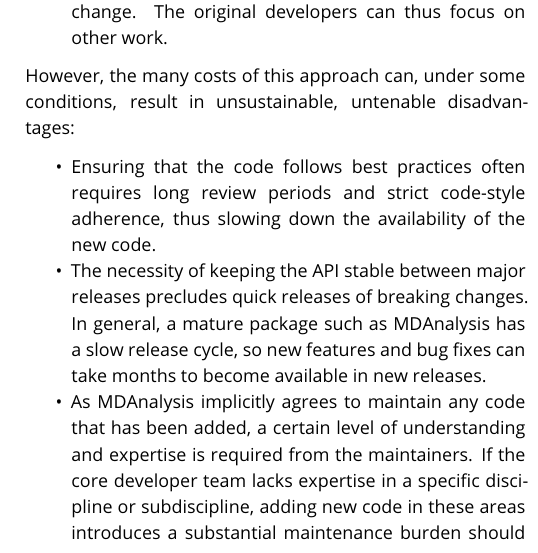
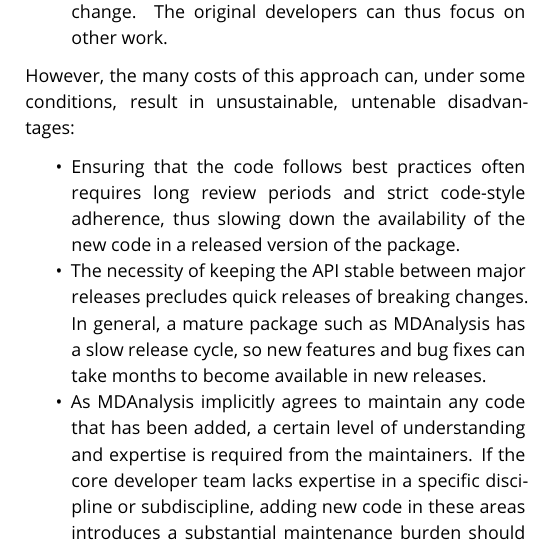
Before and after one commit to MDAnalysis/mdakits-whitepaper, a LaTeX document (main.tex): part of one column of page 3 of 12, cut so that both start at the same text. Compiled offline with pdfLaTeX.

Commit message:
@IAlibay's changes

```diff
--- a/main.tex
+++ b/main.tex
@@ -119,7 +119,7 @@
 \end{itemize}
 However, the many costs of this approach can, under some conditions, result in unsustainable, untenable disadvantages:
 \begin{itemize}
-    \item Ensuring that the code follows best practices often requires long review periods and strict code-style adherence, thus slowing down the availability of the new code.
+    \item Ensuring that the code follows best practices often requires long review periods and strict code-style adherence, thus slowing down the availability of the new code in a released version of the package.
     \item The necessity of keeping the API stable between major releases precludes quick releases of breaking changes. In general, a mature package such as MDAnalysis has a slow release cycle, so new features and bug fixes can take months to become available in new releases.
     \item As MDAnalysis implicitly agrees to maintain any code that has been added, a certain level of understanding and expertise is required from the maintainers. If the core developer team lacks expertise in a specific discipline or subdiscipline, adding new code in these areas introduces a substantial maintenance burden should the original code contributors not be available to help with maintenance. Consequently, it is impractical to include recently released or cutting-edge techniques in the core library.
     \item Introducing new package dependencies incurs software stack maintenance costs for many users who may not require this additional code.
```
